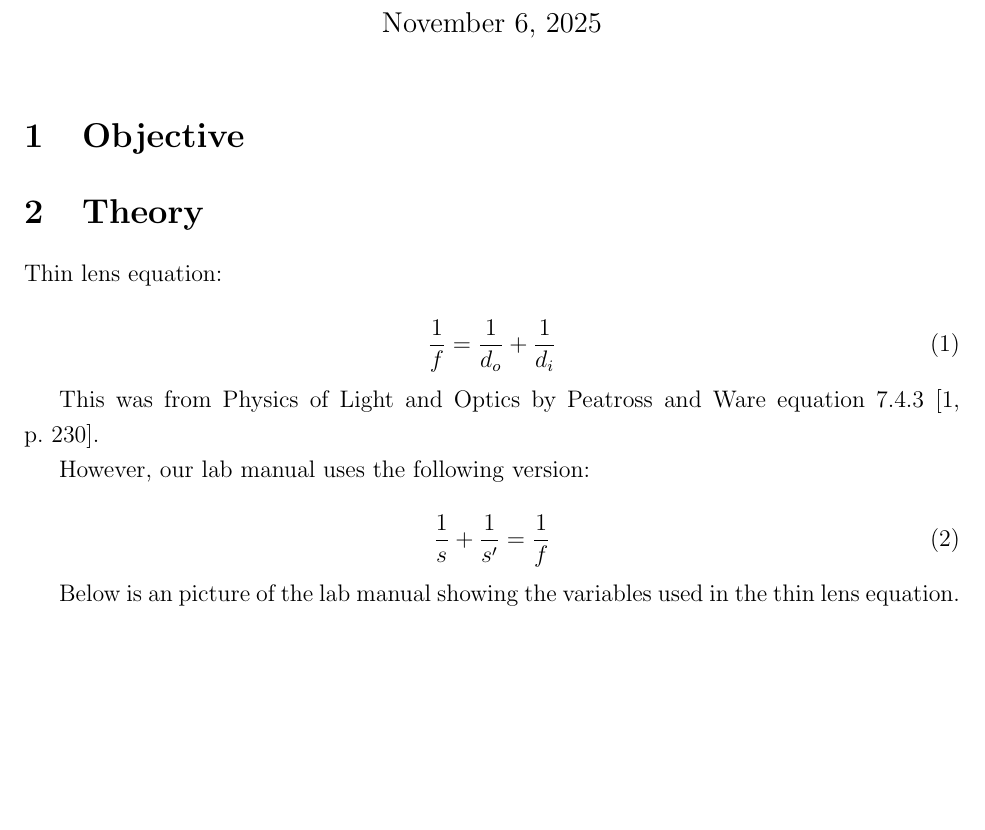
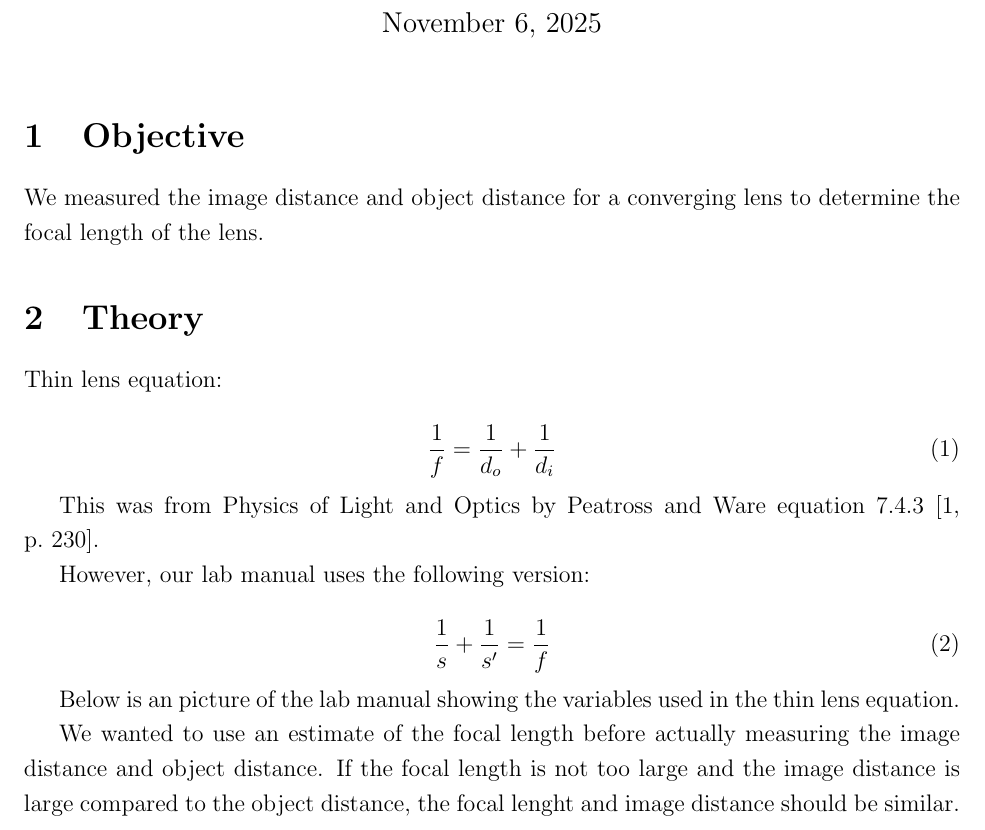
Before and after one commit to Anthony-Shea/OpticsLab2Lenses, a LaTeX document (main.tex): part of page 1 of 2, cut so that both start at the same text, the shorter picture padded with empty space. Compiled offline with pdfLaTeX.

Commit message:
large image distance approximation 1

```diff
--- a/main.tex
+++ b/main.tex
@@ -23,7 +23,7 @@
 
 \section{Objective}
 
-
+We measured the image distance and object distance for a converging lens to determine the focal length of the lens.
 
 \section{Theory}
 
@@ -42,6 +42,9 @@ However, our lab manual uses the following version:
 \end{equation}
 
 Below is an picture of the lab manual showing the variables used in the thin lens equation.
+
+We wanted to use an estimate of the focal length before actually measuring the image distance and object distance.
+If the focal length is not too large and the image distance is large compared to the object distance, the focal lenght and image distance should be similar.
 
 
 \begin{figure}
```
Also changed, not shown: main.pdf, 7 other files.
